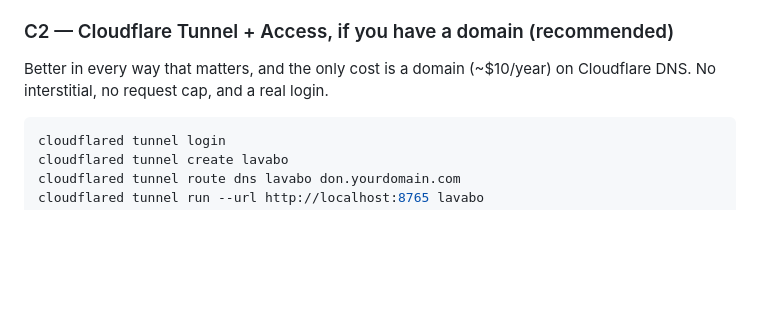
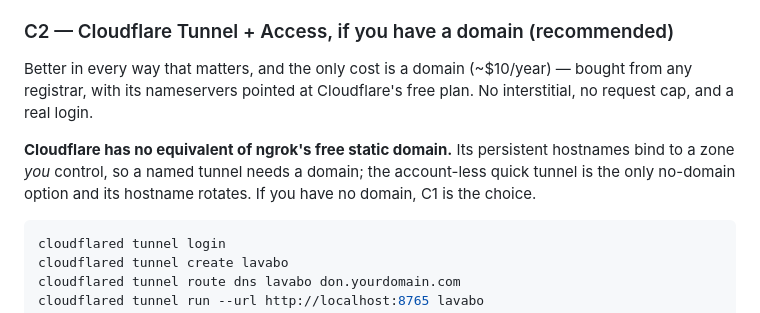
Before and after one commit to duongwinter-79/lavabo-extract-agent, a Markdown page: docs/08-tailscale.md, the part around the change. Drawn GitHub-style; blank space fills up the shorter version.

Commit message:
Note that Cloudflare has no ngrok-style free static hostname
The comparison table implied it by way of "needs a domain", but the question it
answers -- can Cloudflare give a stable name without buying a domain -- deserves
a direct no. Persistent Cloudflare hostnames bind to a zone you control; the
account-less quick tunnel is the only no-domain path and its hostname rotates.
Also notes the domain need not come from Cloudflare, only its nameservers.

Co-Authored-By: Claude Opus 5 <noreply@anthropic.com>
Claude-Session: https://claude.ai/code/session_01Fc98mESxh4g9bW3XxTUF4V

````diff
--- a/docs/08-tailscale.md
+++ b/docs/08-tailscale.md
@@ -192,8 +192,13 @@ Two free-tier facts to plan around:
 
 ### C2 — Cloudflare Tunnel + Access, if you have a domain (recommended)
 
-Better in every way that matters, and the only cost is a domain (~$10/year) on Cloudflare
-DNS. No interstitial, no request cap, and a real login.
+Better in every way that matters, and the only cost is a domain (~$10/year) — bought from
+any registrar, with its nameservers pointed at Cloudflare's free plan. No interstitial, no
+request cap, and a real login.
+
+**Cloudflare has no equivalent of ngrok's free static domain.** Its persistent hostnames bind
+to a zone *you* control, so a named tunnel needs a domain; the account-less quick tunnel is
+the only no-domain option and its hostname rotates. If you have no domain, C1 is the choice.
 
 ```bash
 cloudflared tunnel login
````
